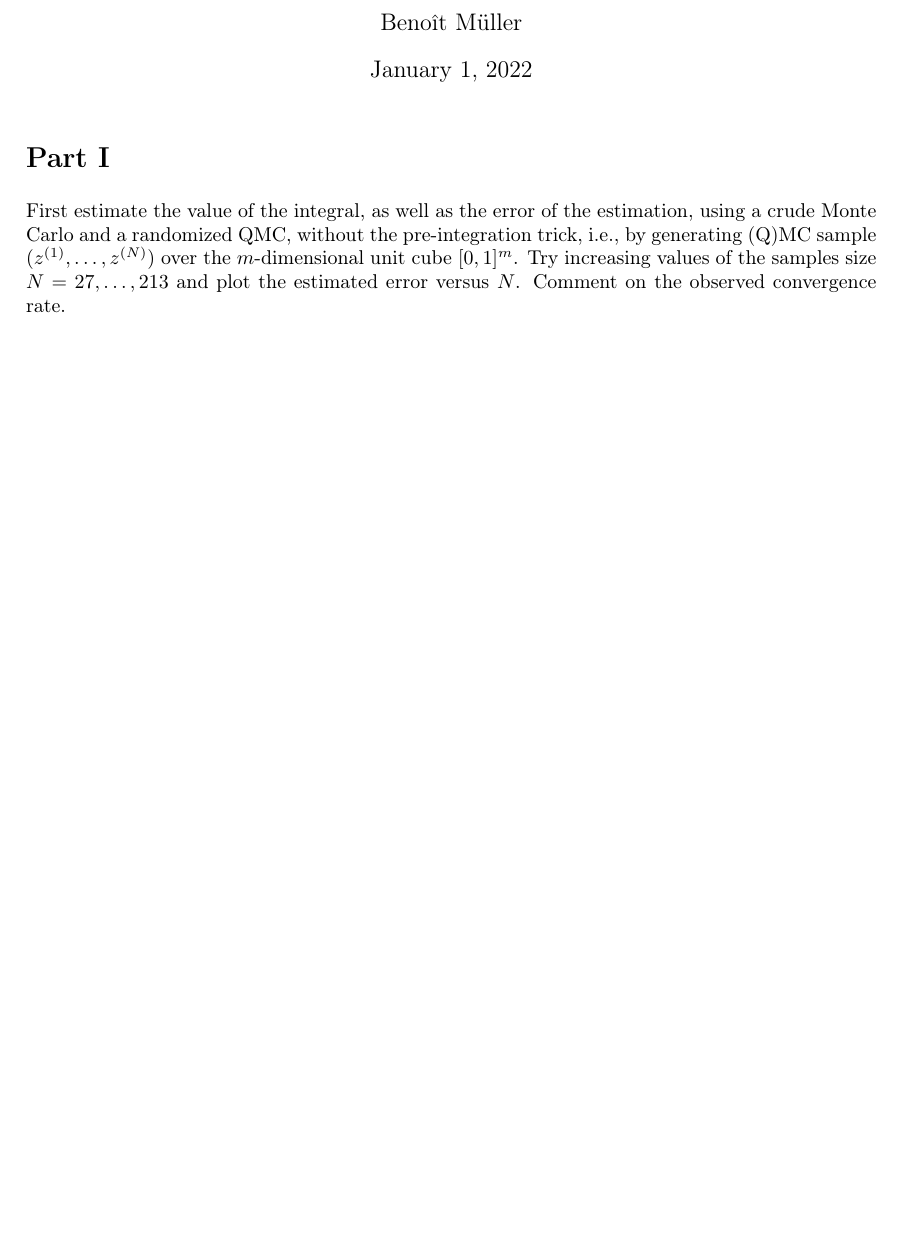
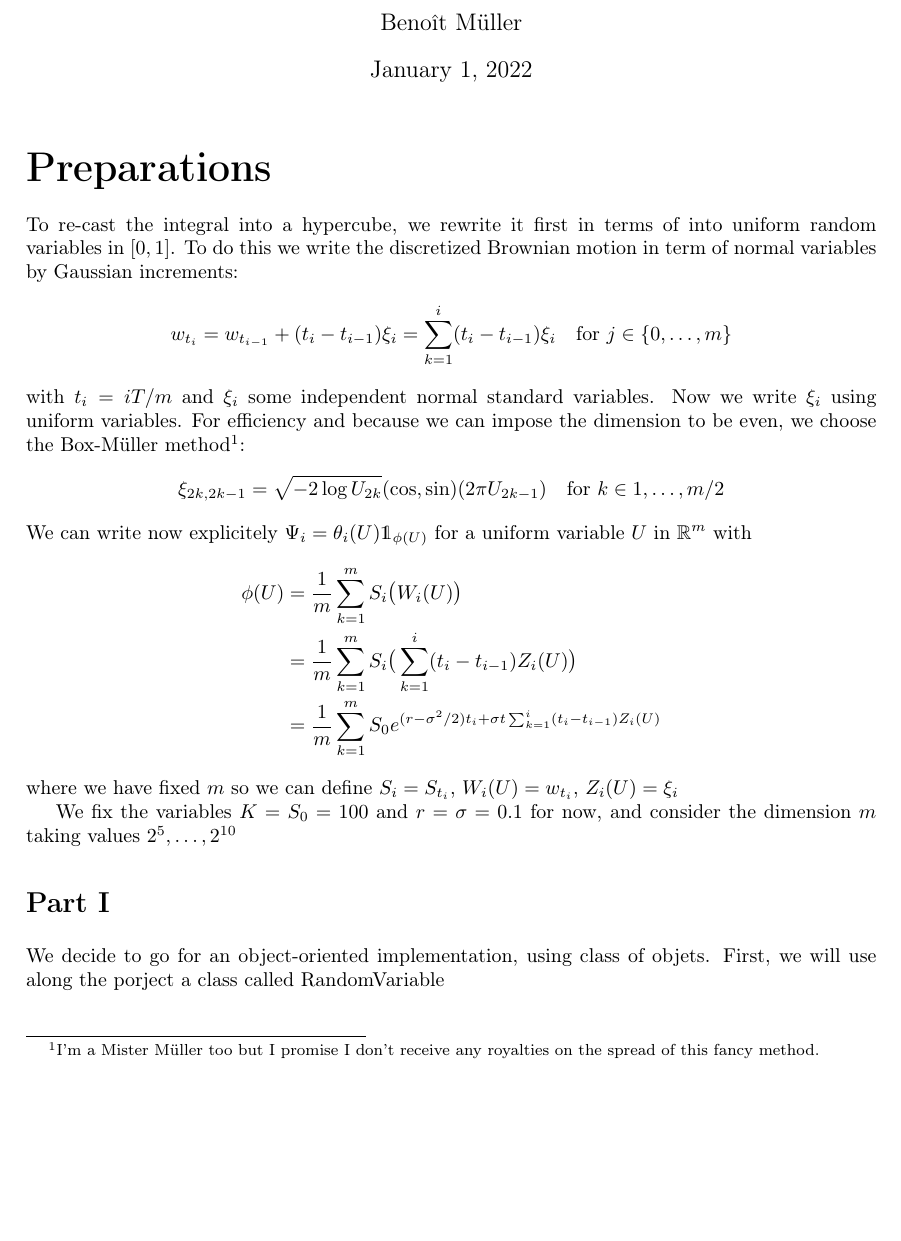
Before and after one commit to Benoit-Muller/stochastic_project, a LaTeX document (main.tex): part of the page before the commit and part of page 1 of 2 after it, cut so that both start at the same text, the shorter picture padded with empty space. Compiled offline with pdfLaTeX.

Commit message:
Updates from Overleaf

```diff
--- a/main.tex
+++ b/main.tex
@@ -2,6 +2,7 @@
 \usepackage{amsmath} %pour tous les trucs de math
 \usepackage{systeme} %pour tous les systemes d'équations
 %\usepackage{ bbold }  %pour toutes les doubles lettres
+\usepackage{ dsfont } %pour le double 1
 \usepackage{amssymb}  %pour les double Lettres
 \usepackage{IEEEtrantools} %pour les équations en collonnes
 \usepackage{amsthm} %pour les preuves
@@ -13,6 +14,7 @@
 %\usepackage{enumitem} %pour changer les listes
 \usepackage[a4paper,textwidth=15cm,,textheight=25cm]{geometry}
 %\usepackage[framed,numbered]{mcode} %MatLab
+\usepackage{minted}
 \usepackage{graphicx} % pour les graphiques
 %\usepackage{subfig} % pour les doubles figures
 \usepackage{float} % pour bien positionner les figures
@@ -60,6 +67,25 @@
 
 \begin{document}
 \maketitle
+\part*{Preparations}
+To re-cast the integral into a hypercube, we rewrite it first in terms of into uniform random variables in $[0,1]$. To do this we write the discretized Brownian motion in term of normal variables by Gaussian increments:
+$$w_{t_i} = w_{t_{i-1}}+(t_i-t_{i-1})\xi_i
+= \sum_{k=1}^i (t_i-t_{i-1})\xi_i \text{\quad for } j\in\{0,\dots,m\}$$
+with $t_i=i T/m$ and $\xi_i$ some independent normal standard variables.
+Now we write $\xi_i$ using uniform variables. For efficiency and because we can impose the dimension to be even, we choose the Box-Müller method\footnote{I'm a Mister Müller too but I promise I don't receive any royalties on the spread of this fancy method.}:
+$$
+\xi_{2k,2k-1} = \sqrt{-2\log{U_{2k}}}(\cos,\sin)(2\pi U_{2k-1})
+\text{\quad for } k\in{1,\dots,m/2} $$
+We can write now explicitely $\Psi_i=\theta_i(U)\un_{\phi(U)}$ for a uniform variable $U$ in $\R^m$ with
+\starteq
+\phi(U)&=&\frac{1}{m}\sum_{k=1} ^m S_i\big(W_i(U)\big) \\
+&=& \frac{1}{m}\sum_{k=1} ^m S_i\big(\sum_{k=1}^i (t_i-t_{i-1})Z_i(U)\big) \\
+&=& \frac{1}{m}\sum_{k=1} ^m S_0 e^{(r-\s^2/2)t_i + \s t\sum_{k=1}^i (t_i-t_{i-1})Z_i(U)}
+\stopeq
+where we have fixed $m$ so we can define $ S_i=S_{t_i}$, $W_i(U)=w_{t_i}$, $ Z_i(U)=\xi_{i}$
+
+We fix the variables $K=S_0=100$ and $r=\s=0.1$ for now, and consider the dimension $m$ taking values $2^5,\dots,2^{10}$
 \part{}
-First estimate the value of the integral, as well as the error of the estimation, using a crude Monte Carlo and a randomized QMC, without the pre-integration trick, i.e., by generating (Q)MC sample $(z^{(1)},\dots, z^{(N)})$ over the $m$-dimensional unit cube $[0, 1]^m$. Try increasing values of the samples size $N = 27,\dots, 213$ and plot the estimated error versus $N$. Comment on the observed convergence rate.
+%First estimate the value of the integral, as well as the error of the estimation, using a crude Monte Carlo and a randomized QMC, without the pre-integration trick, i.e., by generating (Q)MC sample $(z^{(1)},\dots, z^{(N)})$ over the $m$-dimensional unit cube ${[0, 1]}^m$. Try increasing values of the samples size $N = 27,\dots, 213$ and plot the estimated error versus $N$. Comment on the observed convergence rate.
+We decide to go for an object-oriented implementation, using class of objets. First, we will use along the porject a class called RandomVariable
 \part{}
```
Also changed, not shown: main.tex (22 more changed lines).
